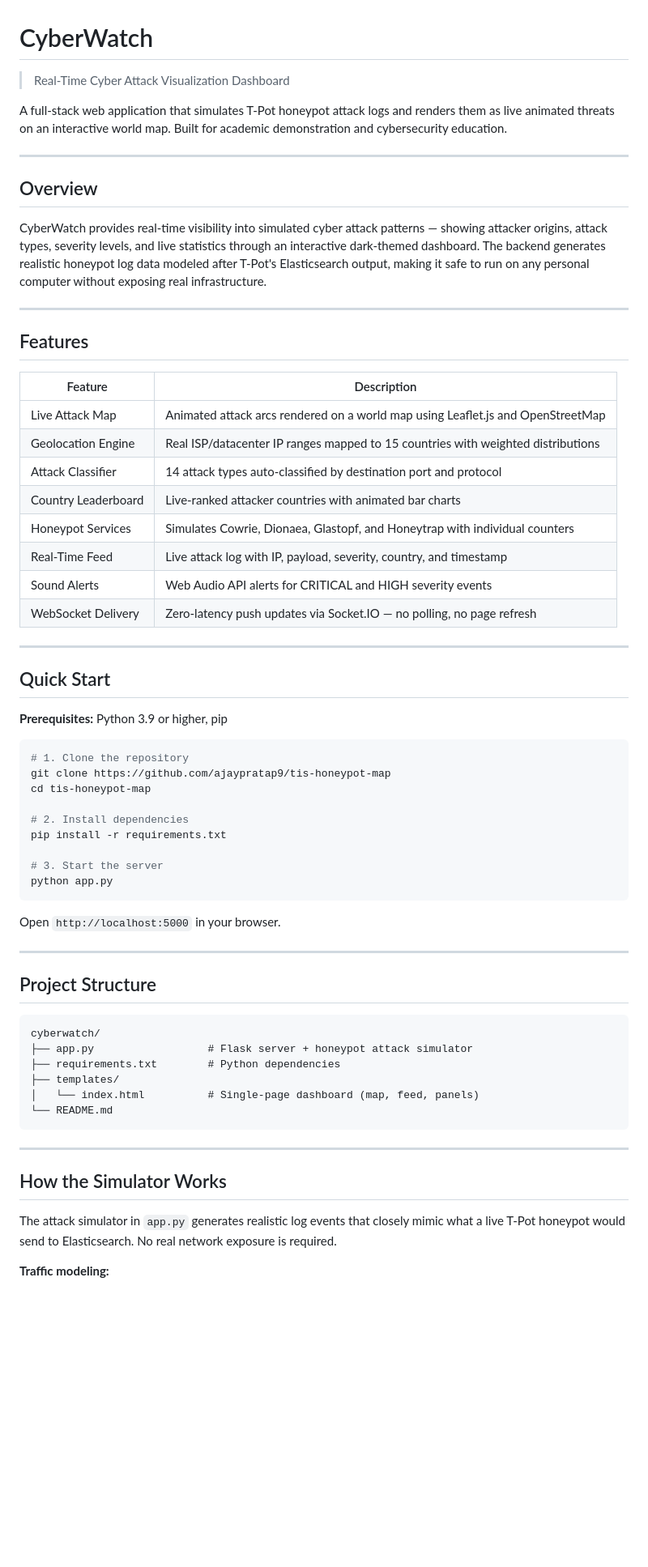
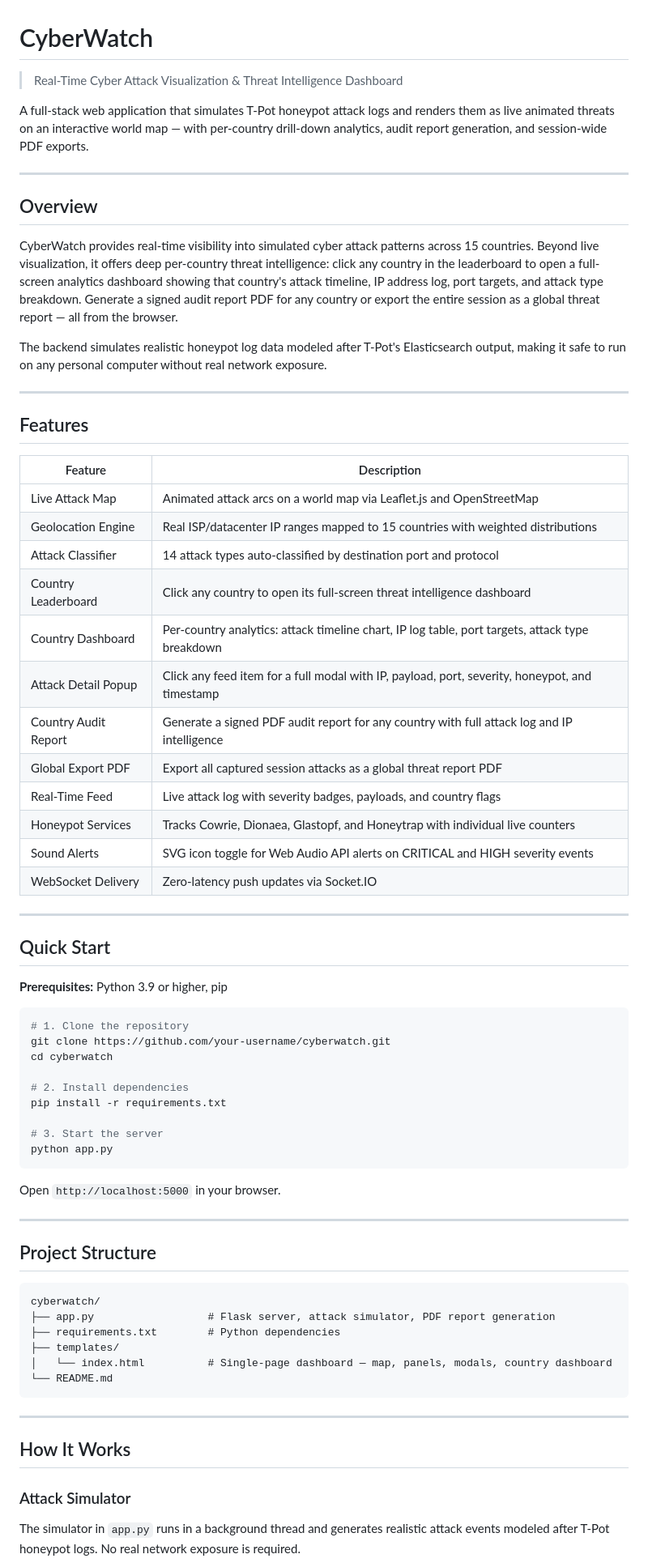
Before and after one commit to ajaypratap9/tis-honeypot-map, a Markdown page: README.md, the part around one of its changes. Shown at 81% size. GitHub-like rendering; blank space fills up the shorter version.

````diff
--- a/README.md
+++ b/README.md
@@ -1,14 +1,16 @@
 # CyberWatch
 
-> Real-Time Cyber Attack Visualization Dashboard
+> Real-Time Cyber Attack Visualization & Threat Intelligence Dashboard
 
-A full-stack web application that simulates T-Pot honeypot attack logs and renders them as live animated threats on an interactive world map. Built for academic demonstration and cybersecurity education.
+A full-stack web application that simulates T-Pot honeypot attack logs and renders them as live animated threats on an interactive world map — with per-country drill-down analytics, audit report generation, and session-wide PDF exports.
 
 ---
 
 ## Overview
 
-CyberWatch provides real-time visibility into simulated cyber attack patterns — showing attacker origins, attack types, severity levels, and live statistics through an interactive dark-themed dashboard. The backend generates realistic honeypot log data modeled after T-Pot's Elasticsearch output, making it safe to run on any personal computer without exposing real infrastructure.
+CyberWatch provides real-time visibility into simulated cyber attack patterns across 15 countries. Beyond live visualization, it offers deep per-country threat intelligence: click any country in the leaderboard to open a full-screen analytics dashboard showing that country's attack timeline, IP address log, port targets, and attack type breakdown. Generate a signed audit report PDF for any country or export the entire session as a global threat report — all from the browser.
+
+The backend simulates realistic honeypot log data modeled after T-Pot's Elasticsearch output, making it safe to run on any personal computer without real network exposure.
 
 ---
 
@@ -16,14 +18,18 @@ CyberWatch provides real-time visibility into simulated cyber attack patterns
 
 | Feature | Description |
 |---|---|
-| Live Attack Map | Animated attack arcs rendered on a world map using Leaflet.js and OpenStreetMap |
+| Live Attack Map | Animated attack arcs on a world map via Leaflet.js and OpenStreetMap |
 | Geolocation Engine | Real ISP/datacenter IP ranges mapped to 15 countries with weighted distributions |
 | Attack Classifier | 14 attack types auto-classified by destination port and protocol |
-| Country Leaderboard | Live-ranked attacker countries with animated bar charts |
-| Honeypot Services | Simulates Cowrie, Dionaea, Glastopf, and Honeytrap with individual counters |
-| Real-Time Feed | Live attack log with IP, payload, severity, country, and timestamp |
-| Sound Alerts | Web Audio API alerts for CRITICAL and HIGH severity events |
-| WebSocket Delivery | Zero-latency push updates via Socket.IO — no polling, no page refresh |
+| Country Leaderboard | Click any country to open its full-screen threat intelligence dashboard |
+| Country Dashboard | Per-country analytics: attack timeline chart, IP log table, port targets, attack type breakdown |
+| Attack Detail Popup | Click any feed item for a full modal with IP, payload, port, severity, honeypot, and timestamp |
+| Country Audit Report | Generate a signed PDF audit report for any country with full attack log and IP intelligence |
+| Global Export PDF | Export all captured session attacks as a global threat report PDF |
+| Real-Time Feed | Live attack log with severity badges, payloads, and country flags |
+| Honeypot Services | Tracks Cowrie, Dionaea, Glastopf, and Honeytrap with individual live counters |
+| Sound Alerts | SVG icon toggle for Web Audio API alerts on CRITICAL and HIGH severity events |
+| WebSocket Delivery | Zero-latency push updates via Socket.IO |
 
 ---
 
@@ -33,8 +39,8 @@ CyberWatch provides real-time visibility into simulated cyber attack patterns
 
 ```bash
 # 1. Clone the repository
-git clone https://github.com/ajaypratap9/tis-honeypot-map
-cd tis-honeypot-map
+git clone https://github.com/your-username/cyberwatch.git
+cd cyberwatch
 
 # 2. Install dependencies
 pip install -r requirements.txt
@@ -51,18 +57,18 @@ Open `http://localhost:5000` in your browser.
 
 ```
 cyberwatch/
-├── app.py                  # Flask server + honeypot attack simulator
+├── app.py                  # Flask server, attack simulator, PDF report generation
 ├── requirements.txt        # Python dependencies
 ├── templates/
-│   └── index.html          # Single-page dashboard (map, feed, panels)
+│   └── index.html          # Single-page dashboard — map, panels, modals, country dashboard
 └── README.md
 ```
 
 ---
 
-## How the Simulator Works
+## How It Works
 
-The attack simulator in `app.py` generates realistic log events that closely mimic what a live T-Pot honeypot would send to Elasticsearch. No real network exposure is required.
+### Attack Simulator
 
-**Traffic modeling:**
+The simulator in `app.py` runs in a background thread and generates realistic attack events modeled after T-Pot honeypot logs. No real network exposure is required.
 
````
Also changed, not shown: other parts of README.md (+52 -6 lines).
